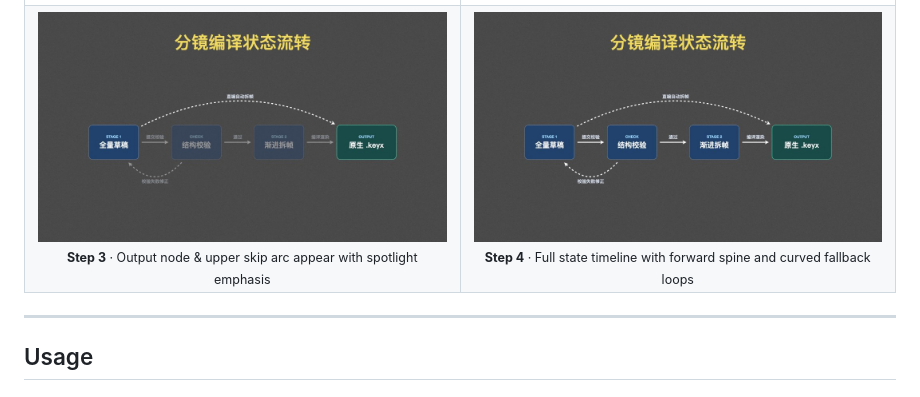
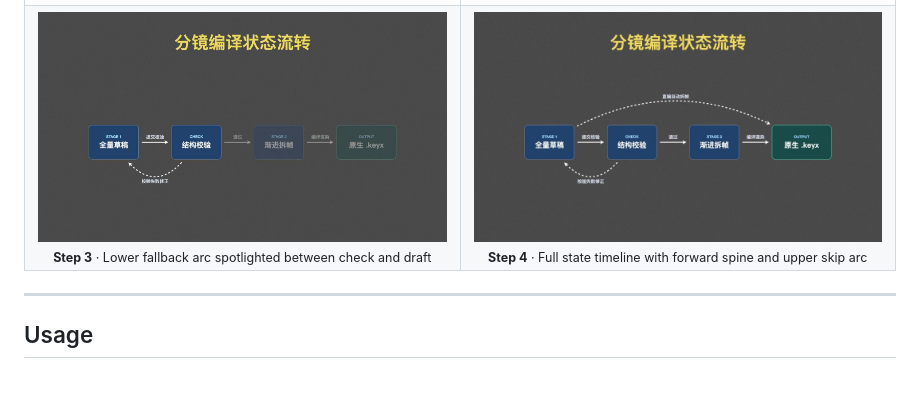
Before and after one commit to johhhhnny/keyflow, a Markdown page: README.md, the part around one of its changes. GitHub-like rendering; pictures changed too: docs/images/preview_step3.jpg.

Commit message:
docs: update preview_step3 image and grid captions

```diff
--- a/README.md
+++ b/README.md
@@ -36,10 +36,10 @@ Notice how every card stays locked in place while concepts, connectors, and curv
       <br />
-      <sub><b>Step 3</b> · Output node &amp; upper skip arc appear with spotlight emphasis</sub>
+      <sub><b>Step 3</b> · Lower fallback arc spotlighted between check and draft</sub>
     </td>
     <td align="center" width="50%">
       <img src="docs/images/preview_step4.jpg" alt="Step 4: Full state-flow diagram revealed" width="100%" />
       <br />
-      <sub><b>Step 4</b> · Full state timeline with forward spine and curved fallback loops</sub>
+      <sub><b>Step 4</b> · Full state timeline with forward spine and upper skip arc</sub>
     </td>
   </tr>
 </table>
```
Also changed, not shown: other parts of README.md (+1 -1 lines), README.zh-CN.md (+3 -3 lines).
